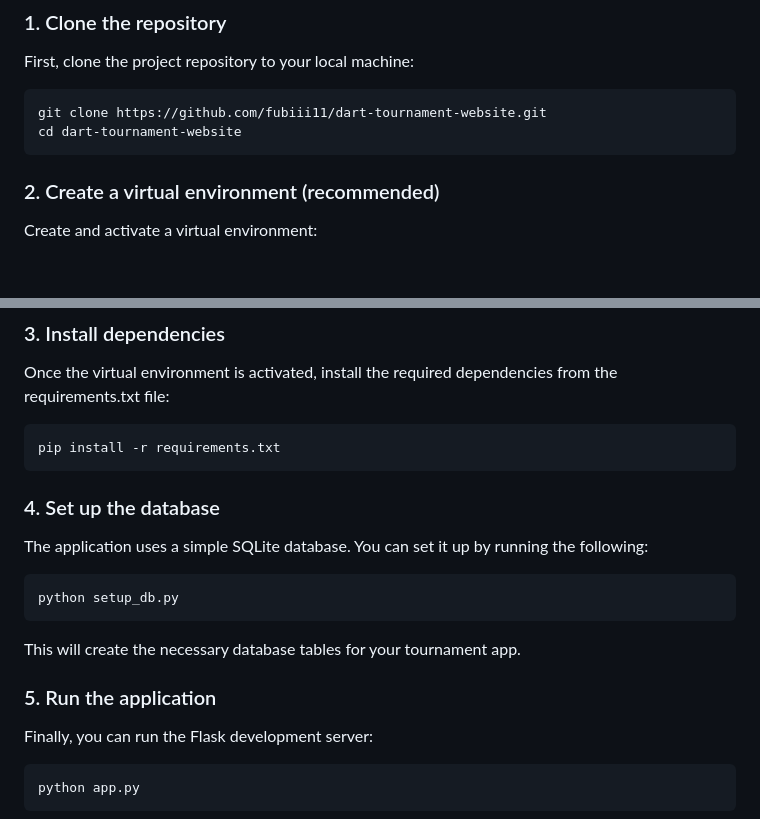
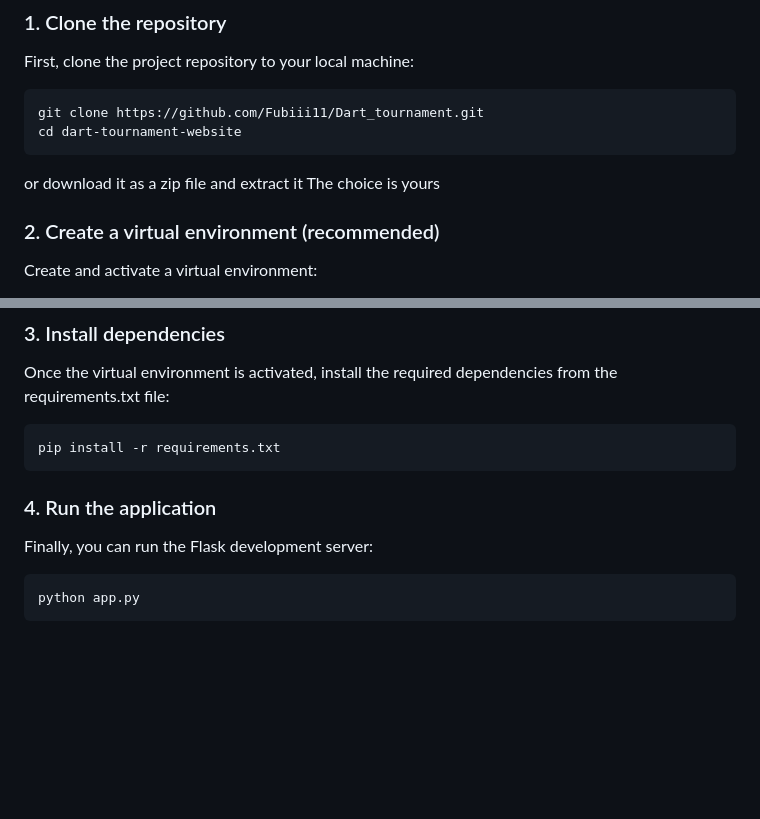
Before and after one commit to Fubiii11/Dart_tournament, a Markdown page: README.md, 2 parts joined by grey strips. Rendered like a GitHub page; blank space fills up the shorter version.

````diff
--- a/README.md
+++ b/README.md
@@ -68,10 +68,11 @@ To set up the project locally, follow these steps:
 
 First, clone the project repository to your local machine:
 ```bash
-git clone https://github.com/fubiii11/dart-tournament-website.git
+git clone https://github.com/Fubiii11/Dart_tournament.git
 cd dart-tournament-website
 ```
-
+or download it as a zip file and extract it
+The choice is yours
 ### 2. Create a virtual environment (recommended)
 
 Create and activate a virtual environment:
@@ -95,15 +96,8 @@ Once the virtual environment is activated, install the required dependencies fro
 ```bash
 pip install -r requirements.txt
 ```
-### 4. Set up the database
-The application uses a simple SQLite database. You can set it up by running the following:
 
-```bash
-python setup_db.py
-```
-This will create the necessary database tables for your tournament app.
-
-### 5. Run the application
+### 4. Run the application
 Finally, you can run the Flask development server:
 
 ```bash
````
